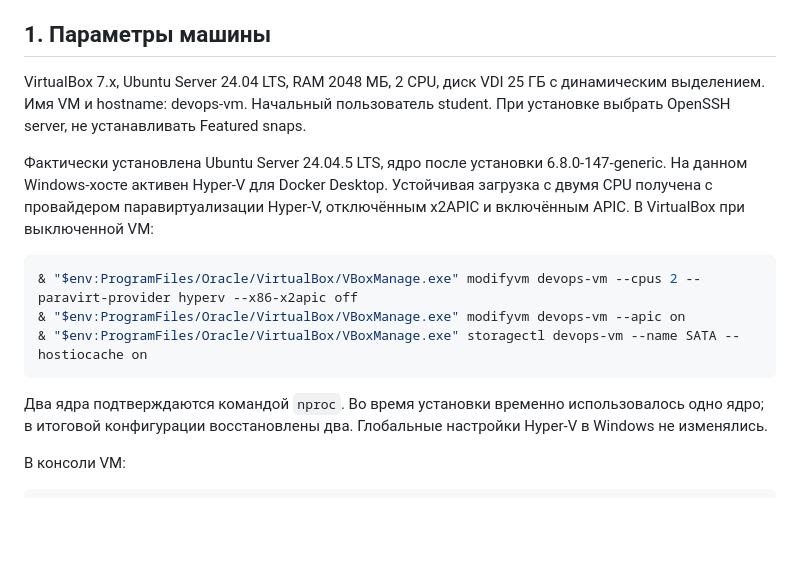
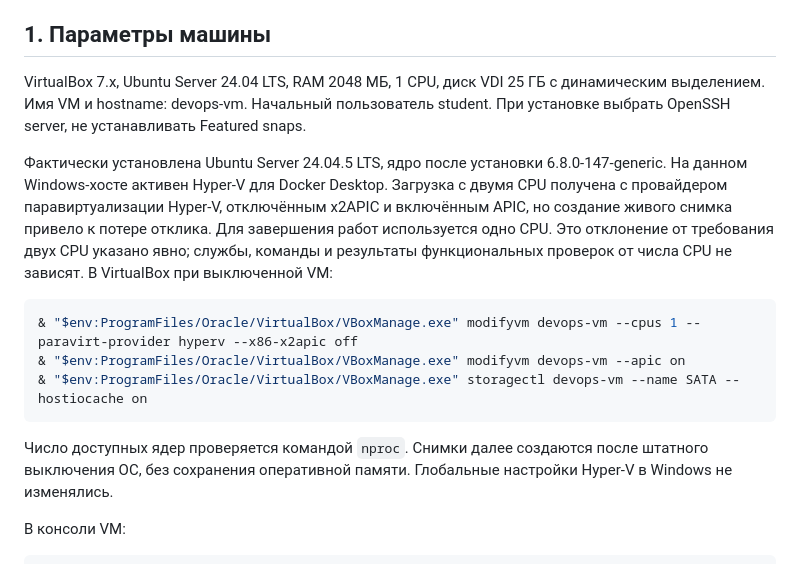
Before and after one commit to Max-kalashnikov/-devops-course-2026, a Markdown page: docs/server-setup.md, the part around the change. Rendered like a GitHub page; blank space fills up the shorter version.

Commit message:
docs(server): record actual CPU configuration and snapshot workaround

````diff
--- a/docs/server-setup.md
+++ b/docs/server-setup.md
@@ -6,23 +6,26 @@
 
 ## 1. Параметры машины
 
-VirtualBox 7.x, Ubuntu Server 24.04 LTS, RAM 2048 МБ, 2 CPU, диск VDI 25 ГБ
+VirtualBox 7.x, Ubuntu Server 24.04 LTS, RAM 2048 МБ, 1 CPU, диск VDI 25 ГБ
 с динамическим выделением. Имя VM и hostname: devops-vm. Начальный пользователь
 student. При установке выбрать OpenSSH server, не устанавливать Featured snaps.
 
 Фактически установлена Ubuntu Server 24.04.5 LTS, ядро после установки
 6.8.0-147-generic. На данном Windows-хосте активен Hyper-V для Docker Desktop.
-Устойчивая загрузка с двумя CPU получена с провайдером паравиртуализации Hyper-V,
-отключённым x2APIC и включённым APIC. В VirtualBox при выключенной VM:
+Загрузка с двумя CPU получена с провайдером паравиртуализации Hyper-V,
+отключённым x2APIC и включённым APIC, но создание живого снимка привело
+к потере отклика. Для завершения работ используется одно CPU. Это отклонение
+от требования двух CPU указано явно; службы, команды и результаты функциональных
+проверок от числа CPU не зависят. В VirtualBox при выключенной VM:
 
 ```powershell
-& "$env:ProgramFiles/Oracle/VirtualBox/VBoxManage.exe" modifyvm devops-vm --cpus 2 --paravirt-provider hyperv --x86-x2apic off
+& "$env:ProgramFiles/Oracle/VirtualBox/VBoxManage.exe" modifyvm devops-vm --cpus 1 --paravirt-provider hyperv --x86-x2apic off
 & "$env:ProgramFiles/Oracle/VirtualBox/VBoxManage.exe" modifyvm devops-vm --apic on
 & "$env:ProgramFiles/Oracle/VirtualBox/VBoxManage.exe" storagectl devops-vm --name SATA --hostiocache on
 ```
 
-Два ядра подтверждаются командой `nproc`. Во время установки временно
-использовалось одно ядро; в итоговой конфигурации восстановлены два.
+Число доступных ядер проверяется командой `nproc`. Снимки далее создаются
+после штатного выключения ОС, без сохранения оперативной памяти.
 Глобальные настройки Hyper-V в Windows не изменялись.
 
 В консоли VM:
````
